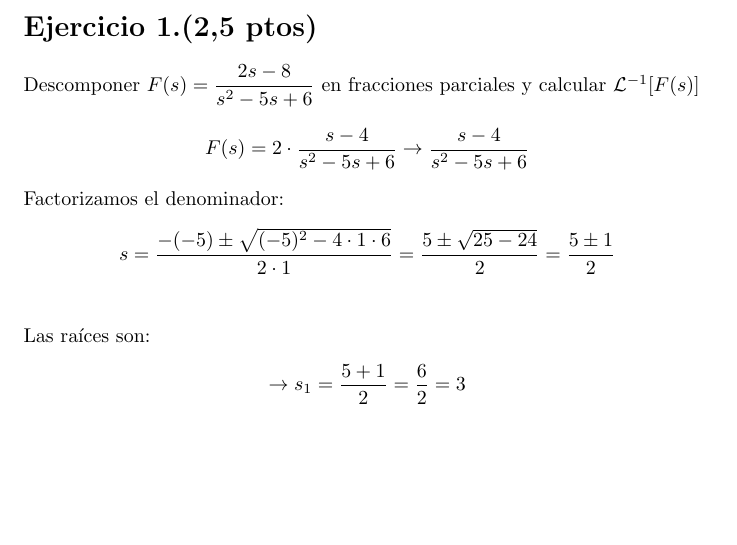
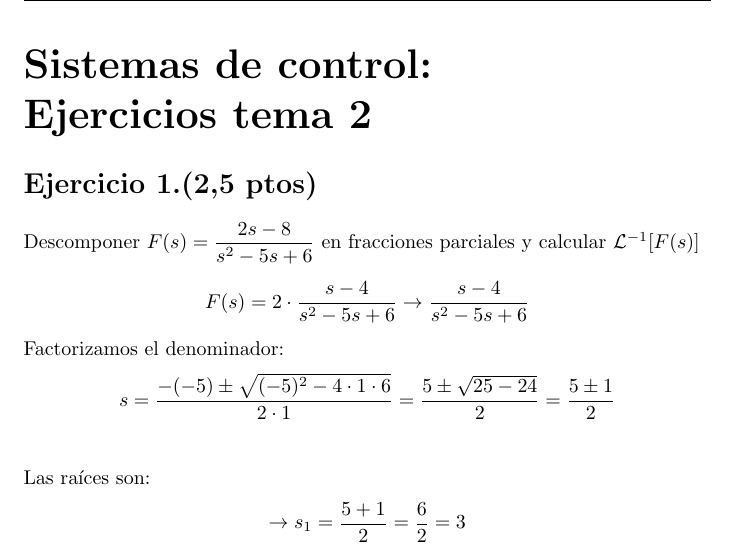
Before and after one commit to Alf-caput/P2_EjerciciosLaplace, a LaTeX document (Entrega.tex): part of page 1 of 6, cut at the place of the change, the shorter picture padded with empty space. Compiled offline with pdfLaTeX.

Commit message:
añadido titulo

```diff
--- a/Entrega.tex
+++ b/Entrega.tex
@@ -3,9 +3,17 @@
 \usepackage{cancel}
 \usepackage{graphicx}
 
+ % Para personalizar los encabezados y pies de página
+\usepackage{fancyhdr}
+\pagestyle{fancy}
+\lhead{Alfredo Robledano Abasolo} % Alineado a la izquierda
+\rhead{Ingeniería Matemática 3ºB}
+
 \allowdisplaybreaks
 \begin{document}
-
+\begin{flushleft}
+    \huge\textbf{Sistemas de control: \\Ejercicios tema 2}
+\end{flushleft}
 \section*{Ejercicio 1.(2,5 ptos)}
 Descomponer $F(s) = \dfrac{2s - 8}{s^2 - 5s + 6}$ en fracciones parciales y calcular $\mathcal{L}^{-1}[F(s)]$
 \begin{align*}
```
Also changed, not shown: Entrega.pdf.
